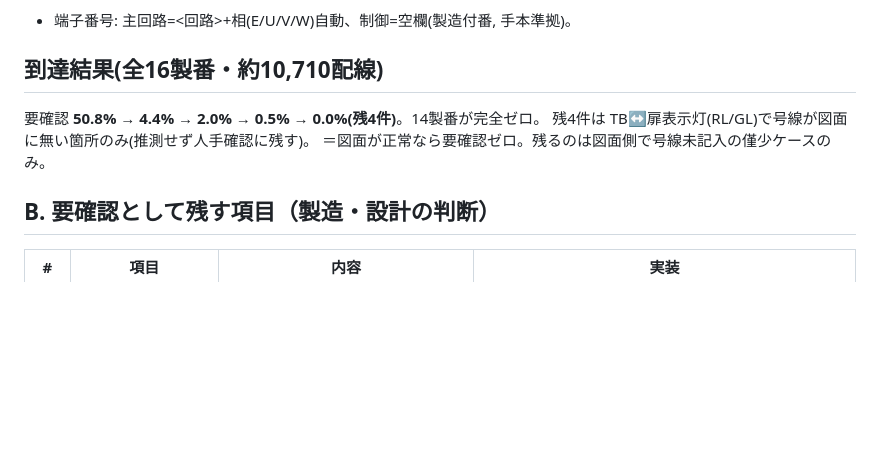
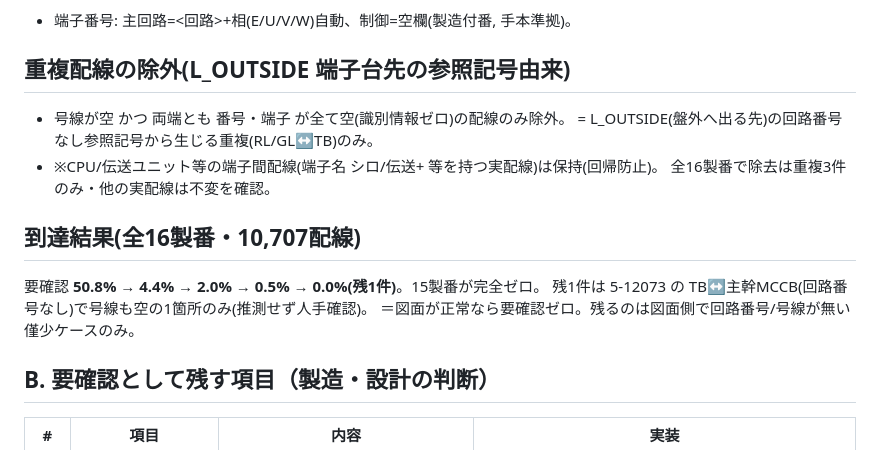
Before and after one commit to moizumi-kat/estimate-system, a Markdown page: wireharness/fromto_qc/生成ルール_承認済.md, the part around the change. Drawn GitHub-style; blank space fills up the shorter version.

Commit message:
仕様書最終更新: 要確認0.0%(残1件)・重複除去は3件のみ・回帰ゼロ確認
全16製番・10,707配線で要確認0.0%(残1件=5-12073のTB↔主幹MCCB・回路番号/号線なし)。15製番ゼロ。
重複除外は情報ゼロの3件のみ、CPU/伝送等の実配線は全保持(回帰ゼロ)。

Co-Authored-By: Claude Opus 4.8 <noreply@anthropic.com>
Claude-Session: https://claude.ai/code/session_017EV83kVd8g9EErNUuL66x5

```diff
--- a/wireharness/fromto_qc/生成ルール_承認済.md
+++ b/wireharness/fromto_qc/生成ルール_承認済.md
@@ -34,10 +34,16 @@
 3. **母線名フォールバック**: 母線/相の渡り(号線 E/N/S/L1/L2/SLD 等の非数字)は号線名を台番号に。
 - 端子番号: 主回路=<回路>+相(E/U/V/W)自動、制御=空欄(製造付番, 手本準拠)。
 
-## 到達結果(全16製番・約10,710配線)
-要確認 **50.8% → 4.4% → 2.0% → 0.5% → 0.0%(残4件)**。14製番が完全ゼロ。
-残4件は TB↔扉表示灯(RL/GL)で号線が図面に無い箇所のみ(推測せず人手確認に残す)。
-＝図面が正常なら要確認ゼロ。残るのは図面側で号線未記入の僅少ケースのみ。
+## 重複配線の除外(L_OUTSIDE 端子台先の参照記号由来)
+- 号線が空 かつ 両端とも 番号・端子 が全て空(識別情報ゼロ)の配線のみ除外。
+  = L_OUTSIDE(盤外へ出る先)の回路番号なし参照記号から生じる重複(RL/GL↔TB)のみ。
+- ※CPU/伝送ユニット等の端子間配線(端子名 シロ/伝送+ 等を持つ実配線)は保持(回帰防止)。
+  全16製番で除去は重複3件のみ・他の実配線は不変を確認。
+
+## 到達結果(全16製番・10,707配線)
+要確認 **50.8% → 4.4% → 2.0% → 0.5% → 0.0%(残1件)**。15製番が完全ゼロ。
+残1件は 5-12073 の TB↔主幹MCCB(回路番号なし)で号線も空の1箇所のみ(推測せず人手確認)。
+＝図面が正常なら要確認ゼロ。残るのは図面側で回路番号/号線が無い僅少ケースのみ。
 
 ## B. 要確認として残す項目（製造・設計の判断）
 
```
